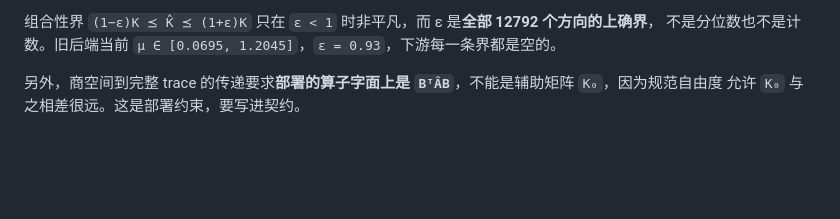
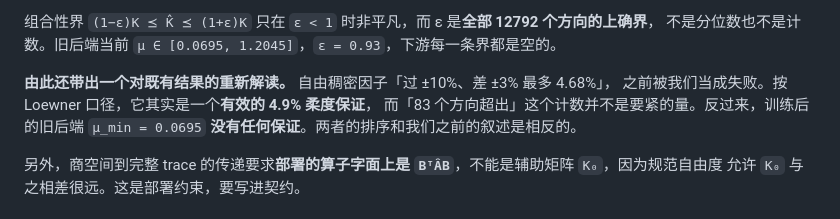
Before and after one commit to fanzhirui1004-source/curly-octo-goggles, a Markdown page: docs/ROADMAP_NEURAL_SCHUR_20260916.md, the part around one of its changes. Rendered like a GitHub page; blank space fills up the shorter version.

```diff
--- a/docs/ROADMAP_NEURAL_SCHUR_20260916.md
+++ b/docs/ROADMAP_NEURAL_SCHUR_20260916.md
@@ -105,6 +115,11 @@ H = R*⁻ᵀ Â R*⁻¹,    ε_op = ‖H − I‖₂ = max_i |μ_i − 1|
 
 组合性界 `(1−ε)K ⪯ K̂ ⪯ (1+ε)K` 只在 `ε < 1` 时非平凡，而 ε 是**全部 12792 个方向的上确界**，
 不是分位数也不是计数。旧后端当前 `μ ∈ [0.0695, 1.2045]`，`ε = 0.93`，下游每一条界都是空的。
+
+**由此还带出一个对既有结果的重新解读。** 自由稠密因子「过 ±10%、差 ±3% 最多 4.68%」，
+之前被我们当成失败。按 Loewner 口径，它其实是一个**有效的 4.9% 柔度保证**，
+而「83 个方向超出」这个计数并不是要紧的量。反过来，训练后的旧后端 `μ_min = 0.0695`
+**没有任何保证**。两者的排序和我们之前的叙述是相反的。
 
 另外，商空间到完整 trace 的传递要求**部署的算子字面上是 `BᵀÂB`**，不能是辅助矩阵 `K₀`，因为规范自由度
 允许 `K₀` 与之相差很远。这是部署约束，要写进契约。
```
Also changed, not shown: other parts of docs/ROADMAP_NEURAL_SCHUR_20260916.md (+40 -19 lines).
